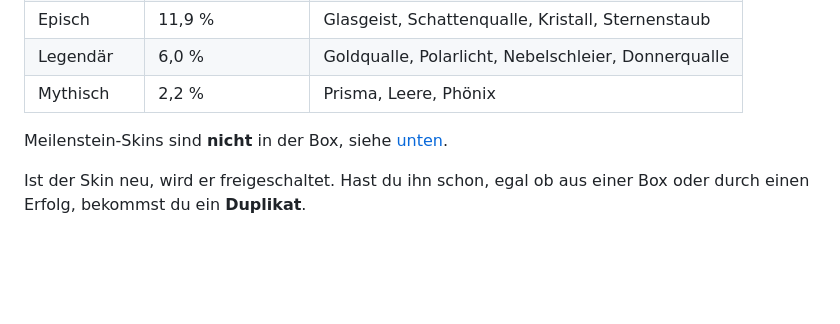
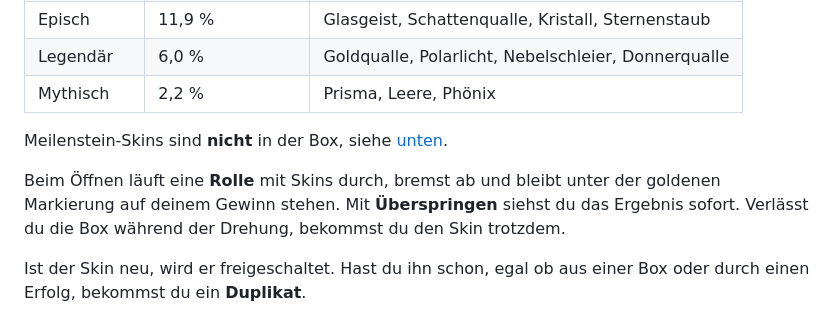
Before and after one commit to ArcticStorm243/Tiefgang, a Markdown page: README.md, the part around the change. Drawn GitHub-style; blank space fills up the shorter version.

Commit message:
Document luckybox spin

```diff
--- a/README.md
+++ b/README.md
@@ -263,6 +263,8 @@ Für **5 Perlen** öffnest du eine Luckybox und bekommst einen zufälligen Skin.
 
 Meilenstein-Skins sind **nicht** in der Box, siehe [unten](#meilenstein-skins).
 
+Beim Öffnen läuft eine **Rolle** mit Skins durch, bremst ab und bleibt unter der goldenen Markierung auf deinem Gewinn stehen. Mit **Überspringen** siehst du das Ergebnis sofort. Verlässt du die Box während der Drehung, bekommst du den Skin trotzdem.
+
 Ist der Skin neu, wird er freigeschaltet. Hast du ihn schon, egal ob aus einer Box oder durch einen Erfolg, bekommst du ein **Duplikat**.
 
 ### Mergen und Spezialfähigkeiten
```
